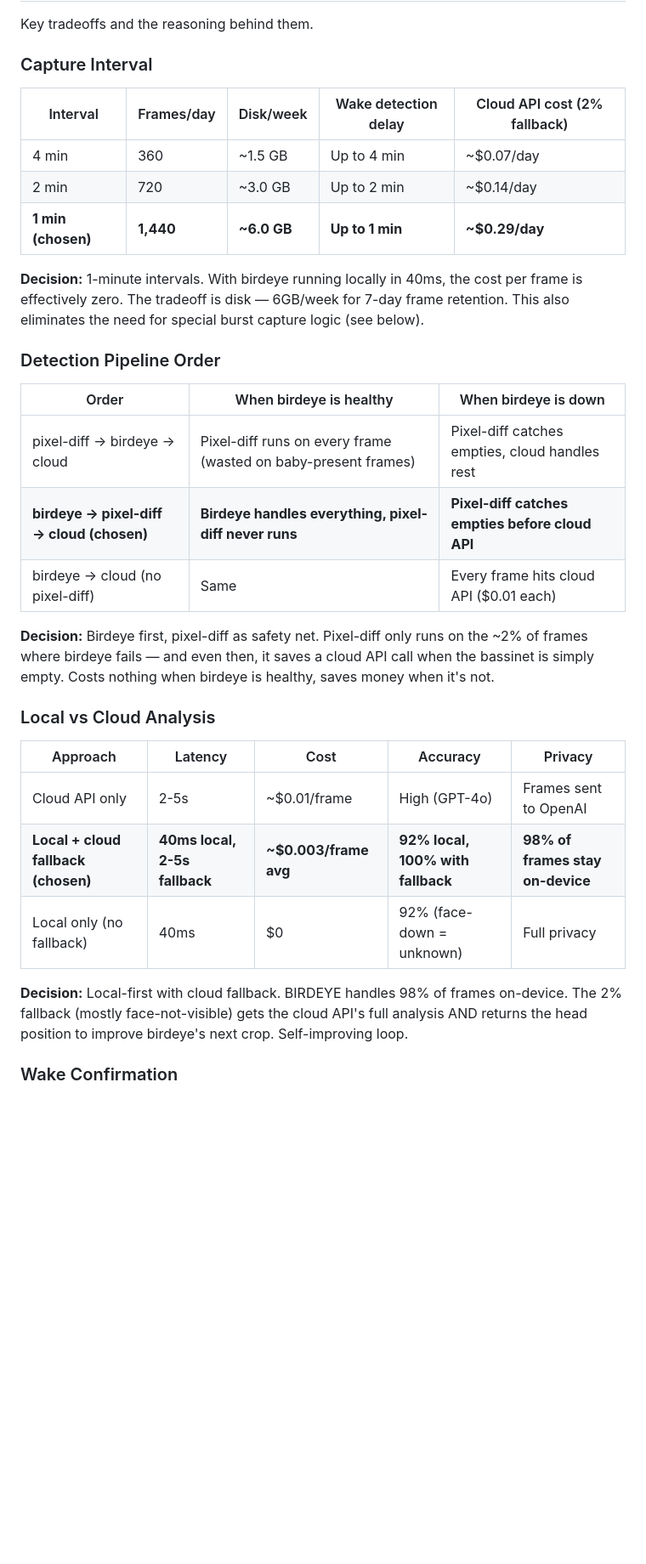
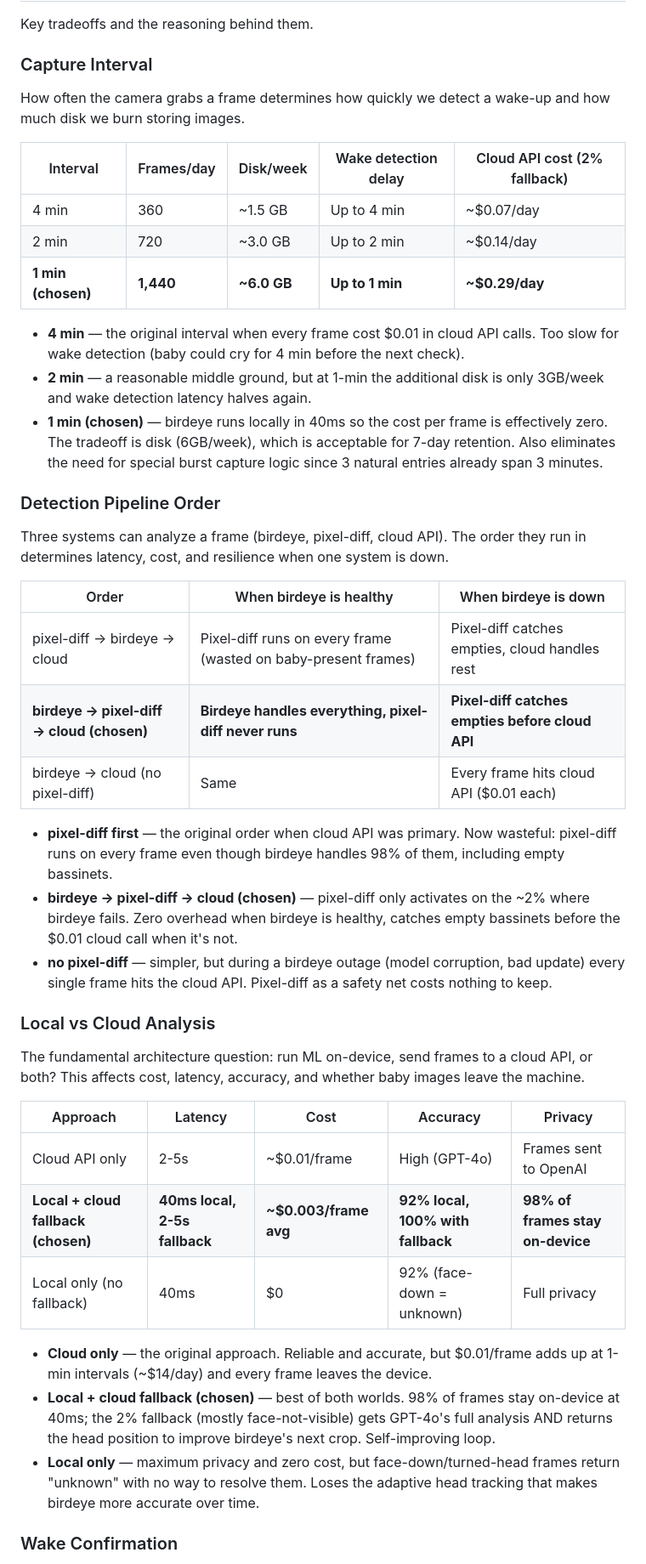
Before and after one commit to shanvann/bilbo, a Markdown page: README.md, the part around one of its changes. Shown at 85% size. Rendered like a GitHub page; blank space fills up the shorter version.

```diff
--- a/README.md
+++ b/README.md
@@ -178,15 +178,21 @@ Key tradeoffs and the reasoning behind them.
 
 ### Capture Interval
 
+How often the camera grabs a frame determines how quickly we detect a wake-up and how much disk we burn storing images.
+
 | Interval | Frames/day | Disk/week | Wake detection delay | Cloud API cost (2% fallback) |
 |----------|-----------|-----------|---------------------|------------------------------|
 | 4 min | 360 | ~1.5 GB | Up to 4 min | ~$0.07/day |
 | 2 min | 720 | ~3.0 GB | Up to 2 min | ~$0.14/day |
 | **1 min (chosen)** | **1,440** | **~6.0 GB** | **Up to 1 min** | **~$0.29/day** |
 
-**Decision:** 1-minute intervals. With birdeye running locally in 40ms, the cost per frame is effectively zero. The tradeoff is disk — 6GB/week for 7-day frame retention. This also eliminates the need for special burst capture logic (see below).
+- **4 min** — the original interval when every frame cost $0.01 in cloud API calls. Too slow for wake detection (baby could cry for 4 min before the next check).
+- **2 min** — a reasonable middle ground, but at 1-min the additional disk is only 3GB/week and wake detection latency halves again.
+- **1 min (chosen)** — birdeye runs locally in 40ms so the cost per frame is effectively zero. The tradeoff is disk (6GB/week), which is acceptable for 7-day retention. Also eliminates the need for special burst capture logic since 3 natural entries already span 3 minutes.
 
 ### Detection Pipeline Order
+
+Three systems can analyze a frame (birdeye, pixel-diff, cloud API). The order they run in determines latency, cost, and resilience when one system is down.
 
 | Order | When birdeye is healthy | When birdeye is down |
 |-------|------------------------|---------------------|
@@ -194,9 +200,13 @@ Key tradeoffs and the reasoning behind them.
 | **birdeye → pixel-diff → cloud (chosen)** | **Birdeye handles everything, pixel-diff never runs** | **Pixel-diff catches empties before cloud API** |
 | birdeye → cloud (no pixel-diff) | Same | Every frame hits cloud API ($0.01 each) |
 
-**Decision:** Birdeye first, pixel-diff as safety net. Pixel-diff only runs on the ~2% of frames where birdeye fails — and even then, it saves a cloud API call when the bassinet is simply empty. Costs nothing when birdeye is healthy, saves money when it's not.
+- **pixel-diff first** — the original order when cloud API was primary. Now wasteful: pixel-diff runs on every frame even though birdeye handles 98% of them, including empty bassinets.
+- **birdeye → pixel-diff → cloud (chosen)** — pixel-diff only activates on the ~2% where birdeye fails. Zero overhead when birdeye is healthy, catches empty bassinets before the $0.01 cloud call when it's not.
+- **no pixel-diff** — simpler, but during a birdeye outage (model corruption, bad update) every single frame hits the cloud API. Pixel-diff as a safety net costs nothing to keep.
 
 ### Local vs Cloud Analysis
+
+The fundamental architecture question: run ML on-device, send frames to a cloud API, or both? This affects cost, latency, accuracy, and whether baby images leave the machine.
 
 | Approach | Latency | Cost | Accuracy | Privacy |
 |----------|---------|------|----------|---------|
@@ -204,6 +214,8 @@ Key tradeoffs and the reasoning behind them.
 | **Local + cloud fallback (chosen)** | **40ms local, 2-5s fallback** | **~$0.003/frame avg** | **92% local, 100% with fallback** | **98% of frames stay on-device** |
 | Local only (no fallback) | 40ms | $0 | 92% (face-down = unknown) | Full privacy |
 
-**Decision:** Local-first with cloud fallback. BIRDEYE handles 98% of frames on-device. The 2% fallback (mostly face-not-visible) gets the cloud API's full analysis AND returns the head position to improve birdeye's next crop. Self-improving loop.
+- **Cloud only** — the original approach. Reliable and accurate, but $0.01/frame adds up at 1-min intervals (~$14/day) and every frame leaves the device.
+- **Local + cloud fallback (chosen)** — best of both worlds. 98% of frames stay on-device at 40ms; the 2% fallback (mostly face-not-visible) gets GPT-4o's full analysis AND returns the head position to improve birdeye's next crop. Self-improving loop.
+- **Local only** — maximum privacy and zero cost, but face-down/turned-head frames return "unknown" with no way to resolve them. Loses the adaptive head tracking that makes birdeye more accurate over time.
 
 ### Wake Confirmation
```
Also changed, not shown: other parts of README.md (+11 -2 lines).
